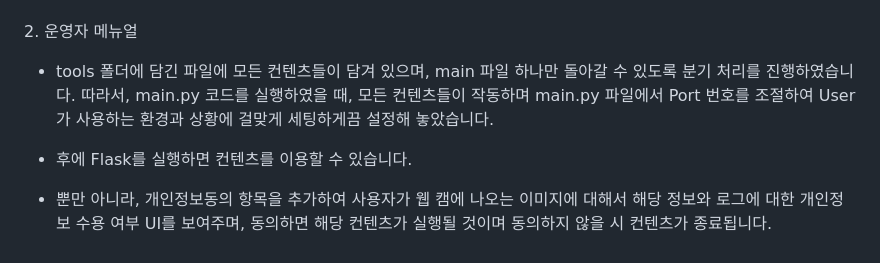
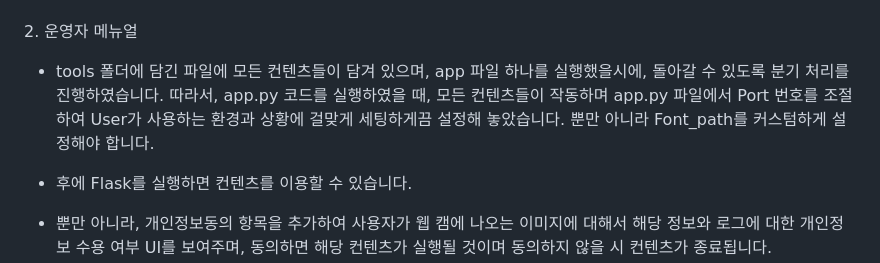
Before and after one commit to dnddl6962/Genie_Finger, a Markdown page: README.md, the part around the change. Rendered like a GitHub page; folded sections open.

```diff
--- a/README.md
+++ b/README.md
@@ -115,7 +115,7 @@
   2. 운영자 메뉴얼
   <br>
 
-  - tools 폴더에 담긴 파일에 모든 컨텐츠들이 담겨 있으며, main 파일 하나만 돌아갈 수 있도록 분기 처리를 진행하였습니다. 따라서, main.py 코드를 실행하였을 때, 모든 컨텐츠들이 작동하며 main.py 파일에서 Port 번호를 조절하여 User가 사용하는 환경과 상황에 걸맞게 세팅하게끔 설정해 놓았습니다.
+  - tools 폴더에 담긴 파일에 모든 컨텐츠들이 담겨 있으며, app 파일 하나를 실행했을시에, 돌아갈 수 있도록 분기 처리를 진행하였습니다. 따라서, app.py 코드를 실행하였을 때, 모든 컨텐츠들이 작동하며 app.py 파일에서 Port 번호를 조절하여 User가 사용하는 환경과 상황에 걸맞게 세팅하게끔 설정해 놓았습니다. 뿐만 아니라 Font_path를 커스텀하게 설정해야 합니다.
 
   - 후에 Flask를 실행하면 컨텐츠를 이용할 수 있습니다.
 
```
